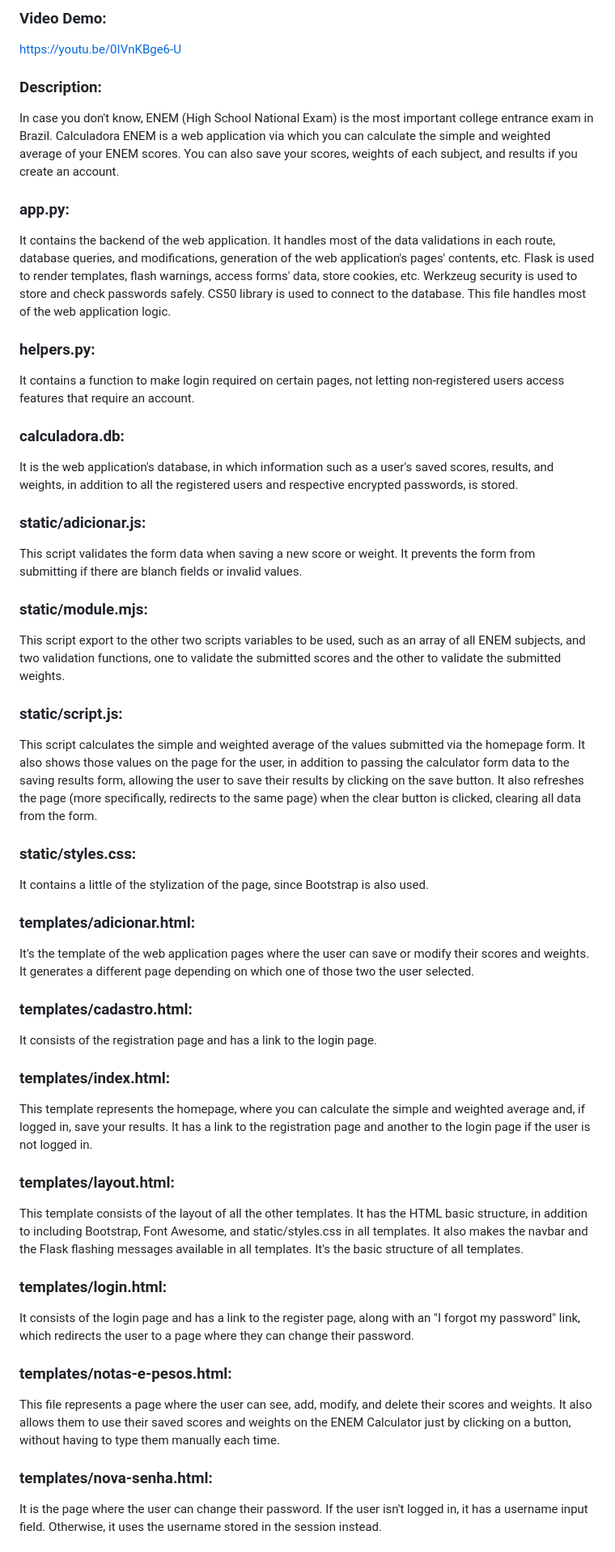
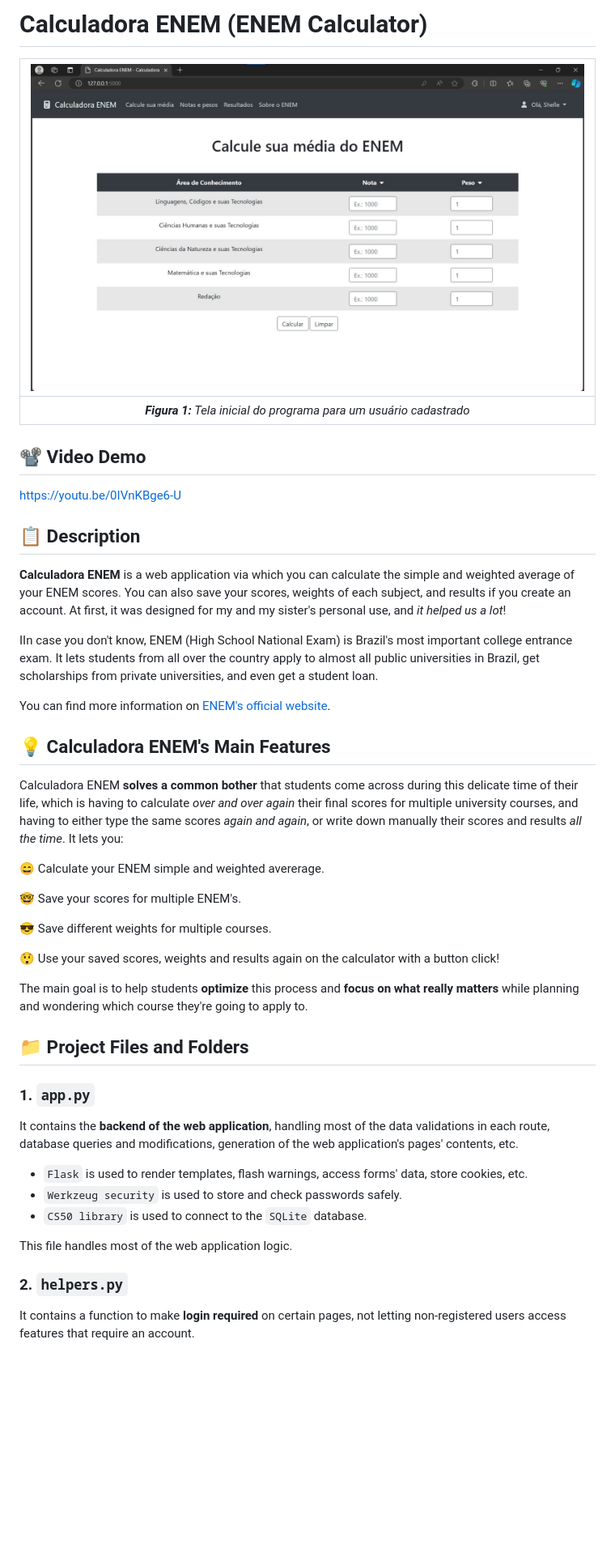
Before and after one commit to SSB-11/CS50x-Projeto-Final, a Markdown page: README.md, the part around the change printed below. Shown: that part at 81% size. Rendered like a GitHub page; pictures changed too: homepage.png (added); blank space fills up the shorter version.

```diff
--- a/README.md
+++ b/README.md
@@ -2,49 +3,45 @@
 
-### Video Demo:
+# <i class="fa-solid fa-calculator" style="margin-right: 5"></i> Calculadora ENEM (ENEM Calculator)
+
+|![Homepage](homepage.png)
+|:--:|
+***Figura 1:** Tela inicial do programa para um usuário cadastrado*|
+
+## 📽️ Video Demo
 <https://youtu.be/0IVnKBge6-U>
 
-### Description:
-In case you don't know, ENEM (High School National Exam) is the most important college entrance exam in Brazil. Calculadora ENEM is a web application via which you can calculate the simple and weighted average of your ENEM scores. You can also save your scores, weights of each subject, and results if you create an account.
+## 📋 Description
+**Calculadora ENEM** is a web application via which you can calculate the simple and weighted average of your ENEM scores. You can also save your scores, weights of each subject, and results if you create an account. At first, it was designed for my and my sister's personal use, and _it helped us a lot_!
 
-### app.py:
-It contains the backend of the web application. It handles most of the data validations in each route, database queries, and modifications, generation of the web application's pages' contents, etc. Flask is used to render templates, flash warnings, access forms' data, store cookies, etc. Werkzeug security is used to store and check passwords safely. CS50 library is used to connect to the database. This file handles most of the web application logic.
+IIn case you don't know, ENEM (High School National Exam) is Brazil's most important college entrance exam. It lets students from all over the country apply to almost all public universities in Brazil, get scholarships from private universities, and even get a student loan.
 
-### helpers.py:
-It contains a function to make login required on certain pages, not letting non-registered users access features that require an account.
+You can find more information on [ENEM's official website](https://www.gov.br/inep/pt-br/areas-de-atuacao/avaliacao-e-exames-educacionais/enem).
 
-### calculadora.db:
-It is the web application's database, in which information such as a user's saved scores, results, and weights, in addition to all the registered users and respective encrypted passwords, is stored.
+## 💡 Calculadora ENEM's Main Features
 
-### static/adicionar.js:
-This script validates the form data when saving a new score or weight. It prevents the form from submitting if there are blanch fields or invalid values.
+Calculadora ENEM **solves a common bother** that students come across during this delicate time of their life, which is having to calculate _over and over again_ their final scores for multiple university courses, and having to either type the same scores _again and again_, or write down manually their scores and results _all the time_. It lets you:
 
-### static/module.mjs:
-This script export to the other two scripts variables to be used, such as an array of all ENEM subjects, and two validation functions, one to validate the submitted scores and the other to validate the submitted weights.
+😄 Calculate your ENEM simple and weighted avererage.
 
-### static/script.js:
-This script calculates the simple and weighted average of the values submitted via the homepage form. It also shows those values on the page for the user, in addition to passing the calculator form data to the saving results form, allowing the user to save their results by clicking on the save button. It also refreshes the page (more specifically, redirects to the same page) when the clear button is clicked, clearing all data from the form.
+🤓 Save your scores for multiple ENEM's.
 
-### static/styles.css:
-It contains a little of the stylization of the page, since Bootstrap is also used.
+😎 Save different weights for multiple courses.
 
-### templates/adicionar.html:
-It's the template of the web application pages where the user can save or modify their scores and weights. It generates a different page depending on which one of those two the user selected.
+😲 Use your saved scores, weights and results again on the calculator with a button click!
 
-### templates/cadastro.html:
-It consists of the registration page and has a link to the login page.
+The main goal is to help students **optimize** this process and **focus on what really matters** while planning and wondering which course they're going to apply to.
 
-### templates/index.html:
-This template represents the homepage, where you can calculate the simple and weighted average and, if logged in, save your results. It has a link to the registration page and another to the login page if the user is not logged in.
 
-### templates/layout.html:
-This template consists of the layout of all the other templates. It has the HTML basic structure, in addition to including Bootstrap, Font Awesome, and static/styles.css in all templates. It also makes the navbar and the Flask flashing messages available in all templates. It's the basic structure of all templates.
+## 📁 Project Files and Folders
+### 1. `app.py`
+It contains the **backend of the web application**, handling most of the data validations in each route, database queries and modifications, generation of the web application's pages' contents, etc.
 
-### templates/login.html:
-It consists of the login page and has a link to the register page, along with an "I forgot my password" link, which redirects the user to a page where they can change their password.
+- `Flask` is used to render templates, flash warnings, access forms' data, store cookies, etc.
+- `Werkzeug security` is used to store and check passwords safely.
+- `CS50 library` is used to connect to the `SQLite` database.
 
-### templates/notas-e-pesos.html:
-This file represents a page where the user can see, add, modify, and delete their scores and weights. It also allows them to use their saved scores and weights on the ENEM Calculator just by clicking on a button, without having to type them manually each time.
+This file handles most of the web application logic.
 
-### templates/nova-senha.html:
-It is the page where the user can change their password. If the user isn't logged in, it has a username input field. Otherwise, it uses the username stored in the session instead.
+### 2. `helpers.py`
+It contains a function to make **login required** on certain pages, not letting non-registered users access features that require an account.
 
```
Also changed, not shown: other parts of README.md (+55 -5 lines).
